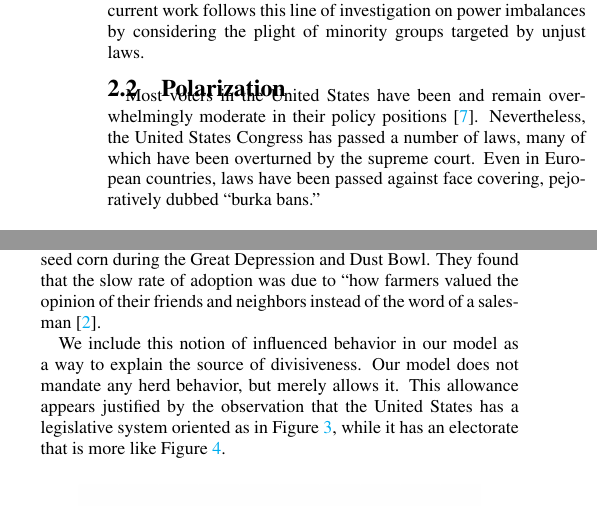
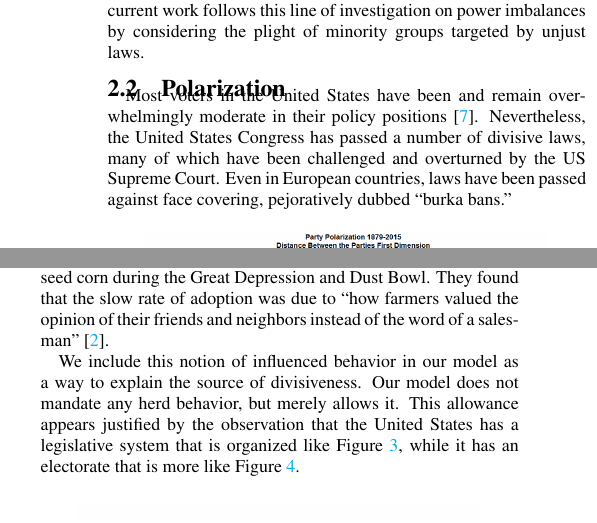
Before and after one commit to Balances-of-Power/WEIS2016, a LaTeX paper (paper.tex, which reads related.tex): two parts of the columns of page 2 of 7, joined at a grey line, cut so that both start at the same text. Compiled offline with pdfLaTeX.

Commit message:
update to related

```diff
--- a/related.tex
+++ b/related.tex
@@ -9,7 +9,7 @@ This work falls within a line of research that investigates imbalances of power
 We found that when consumers are myopic, firms benefit greatly, but consumer surplus is also reduced. When we assume that consumers are strategic, a more complex picture emerges. Consumers are better off in this case, but firms fare worse.  Given that firms actually do in fact share consumer data in ways quite similar to our model, consumers cannot be acting strategically.  One might wonder, if a market for consumer data only exists when consumers are non-strategic, is the market exploiting consumers?  Our current work follows this line of investigation on power imbalances by considering the plight of minority groups targeted by unjust laws.
 
 \subsection{Polarization}
-Most voters in the United States have been and remain overwhelmingly moderate in their policy positions\cite{layman2006party}. Nevertheless, the United States Congress has passed a number of laws, many of which have been overturned by the supreme court.  Even in European countries, laws have been passed %xamples in European countries such as France, Belgium, and the Netherlands include laws passed
+Most voters in the United States have been and remain overwhelmingly moderate in their policy positions\cite{layman2006party}. Nevertheless, the United States Congress has passed a number of divisive laws, many of which have been challenged and overturned by the US Supreme Court.  Even in European countries, laws have been passed %xamples in European countries such as France, Belgium, and the Netherlands include laws passed
 against face covering, pejoratively dubbed ``burka bans.''
 
 \begin{figure}[htbp]
@@ -37,11 +37,11 @@ inequality and polarization in the United States~\cite{mccarty2006polarized}.  S
 A more economically-driven explanation derives from the notion of information cascades. An information cascade occurs when people receive a noisy signal and rely on friends and colleagues to distill the essential parts.  According to \cite{bikhchandani1992theory},
 ``An information cascade occurs when it is optimal for an individual, having observed the actions of those ahead of him, to follow the behavior of the preceding individual without regard to his own information."
 
-The notion that people exhibit herding behavior in predictable circumstances has been around for decades \cite{shiller1995conversation}.  For example, researchers at Iowa State University conducted 259 interviews with farmers who had largely refused offers to adopt drought-resistant seed corn during the Great Depression and Dust Bowl.  They found that the slow rate of adoption was due to ``how farmers valued the opinion of their friends and neighbors instead of the word of a salesman\cite{beal1957diffusion}.
+The notion that people exhibit herding behavior in predictable circumstances has been around for decades \cite{shiller1995conversation}.  For example, researchers at Iowa State University conducted 259 interviews with farmers who had largely refused offers to adopt drought-resistant seed corn during the Great Depression and Dust Bowl.  They found that the slow rate of adoption was due to ``how farmers valued the opinion of their friends and neighbors instead of the word of a salesman''\cite{beal1957diffusion}.
 
 
 
-We include this notion of influenced behavior in our model as a way to explain the source of divisiveness.  Our model does not mandate any herd behavior, but merely allows it.  This allowance appears justified by the observation that the United States has a legislative system oriented as in Figure \ref{fig:partisonship}, while it has an electorate that is more like Figure \ref{fig:voters}.
+We include this notion of influenced behavior in our model as a way to explain the source of divisiveness.  Our model does not mandate any herd behavior, but merely allows it.  This allowance appears justified by the observation that the United States has a legislative system that is organized like Figure \ref{fig:partisonship}, while it has an electorate that is more like Figure \ref{fig:voters}.
 
 
 \begin{figure}[htbp]
```
